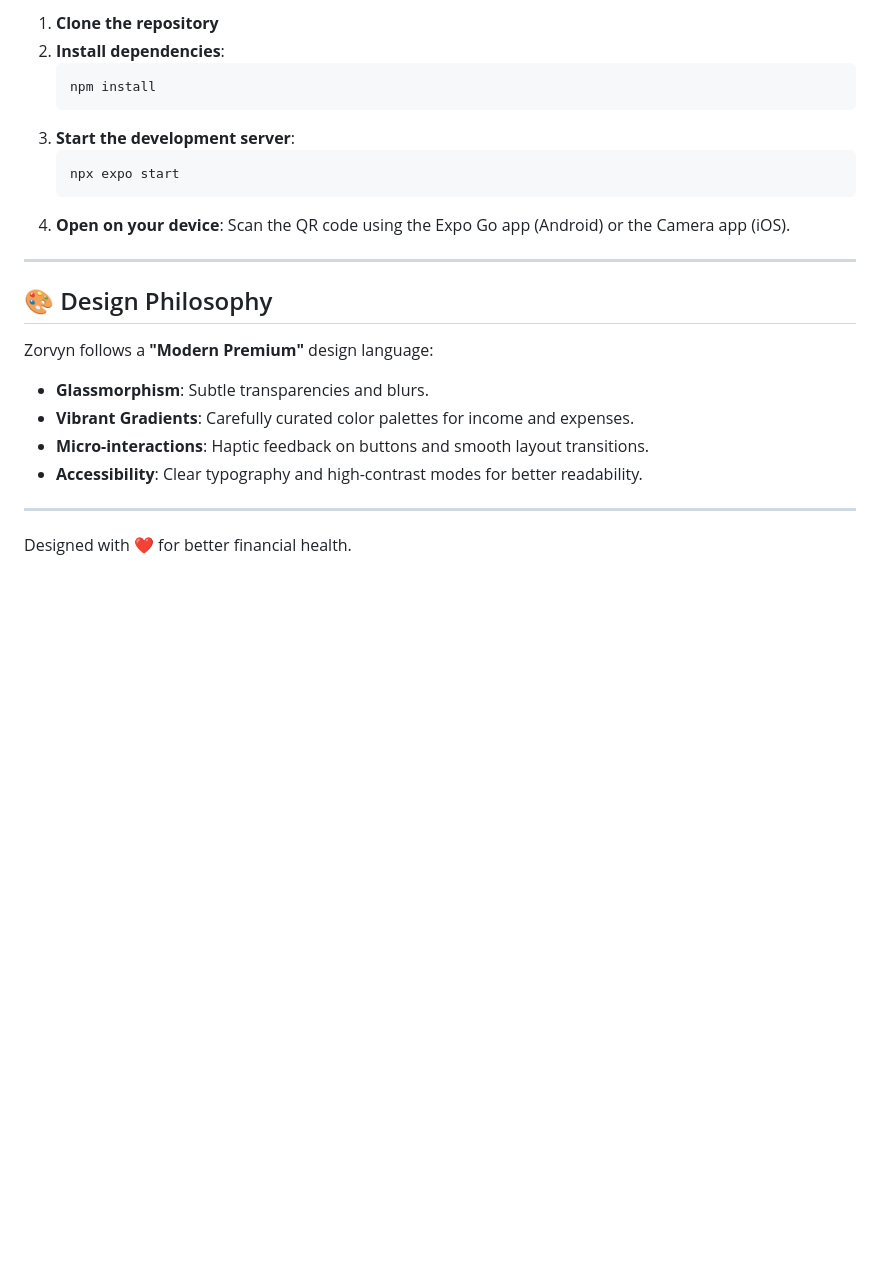
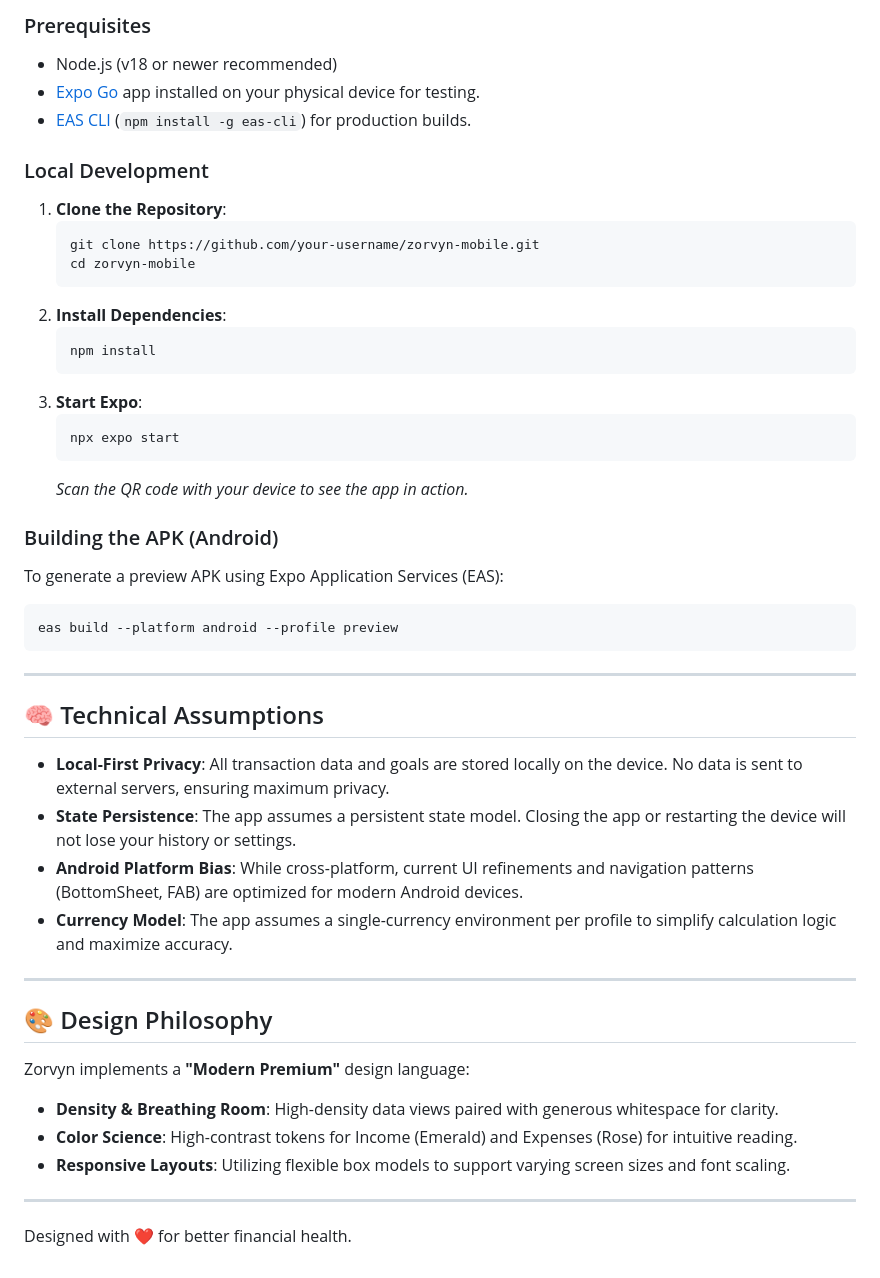
Before and after one commit to Sreehari2710/Zorvyn-Mobile, a Markdown page: README.md, the part around one of its changes. Rendered like a GitHub page; blank space fills up the shorter version.

````diff
--- a/README.md
+++ b/README.md
@@ -60,25 +57,48 @@
 
-1. **Clone the repository**
-2. **Install dependencies**:
-   ```bash
-   npm install
-   ```
-3. **Start the development server**:
-   ```bash
-   npx expo start
-   ```
-4. **Open on your device**:
-   Scan the QR code using the Expo Go app (Android) or the Camera app (iOS).
+### Prerequisites
+- Node.js (v18 or newer recommended)
+- [Expo Go](https://expo.dev/expo-go) app installed on your physical device for testing.
+- [EAS CLI](https://docs.expo.dev/build/setup/) (`npm install -g eas-cli`) for production builds.
+
+### Local Development
+1.  **Clone the Repository**:
+    ```bash
+    git clone https://github.com/your-username/zorvyn-mobile.git
+    cd zorvyn-mobile
+    ```
+2.  **Install Dependencies**:
+    ```bash
+    npm install
+    ```
+3.  **Start Expo**:
+    ```bash
+    npx expo start
+    ```
+    *Scan the QR code with your device to see the app in action.*
+
+### Building the APK (Android)
+To generate a preview APK using Expo Application Services (EAS):
+```bash
+eas build --platform android --profile preview
+```
+
+---
+
+## 🧠 Technical Assumptions
+
+- **Local-First Privacy**: All transaction data and goals are stored locally on the device. No data is sent to external servers, ensuring maximum privacy.
+- **State Persistence**: The app assumes a persistent state model. Closing the app or restarting the device will not lose your history or settings.
+- **Android Platform Bias**: While cross-platform, current UI refinements and navigation patterns (BottomSheet, FAB) are optimized for modern Android devices.
+- **Currency Model**: The app assumes a single-currency environment per profile to simplify calculation logic and maximize accuracy.
 
 ---
 
 ## 🎨 Design Philosophy
 
-Zorvyn follows a **"Modern Premium"** design language:
-- **Glassmorphism**: Subtle transparencies and blurs.
-- **Vibrant Gradients**: Carefully curated color palettes for income and expenses.
-- **Micro-interactions**: Haptic feedback on buttons and smooth layout transitions.
-- **Accessibility**: Clear typography and high-contrast modes for better readability.
+Zorvyn implements a **"Modern Premium"** design language:
+-   **Density & Breathing Room**: High-density data views paired with generous whitespace for clarity.
+-   **Color Science**: High-contrast tokens for Income (Emerald) and Expenses (Rose) for intuitive reading.
+-   **Responsive Layouts**: Utilizing flexible box models to support varying screen sizes and font scaling.
 
 ---
 
````
Also changed, not shown: other parts of README.md (+33 -36 lines).
